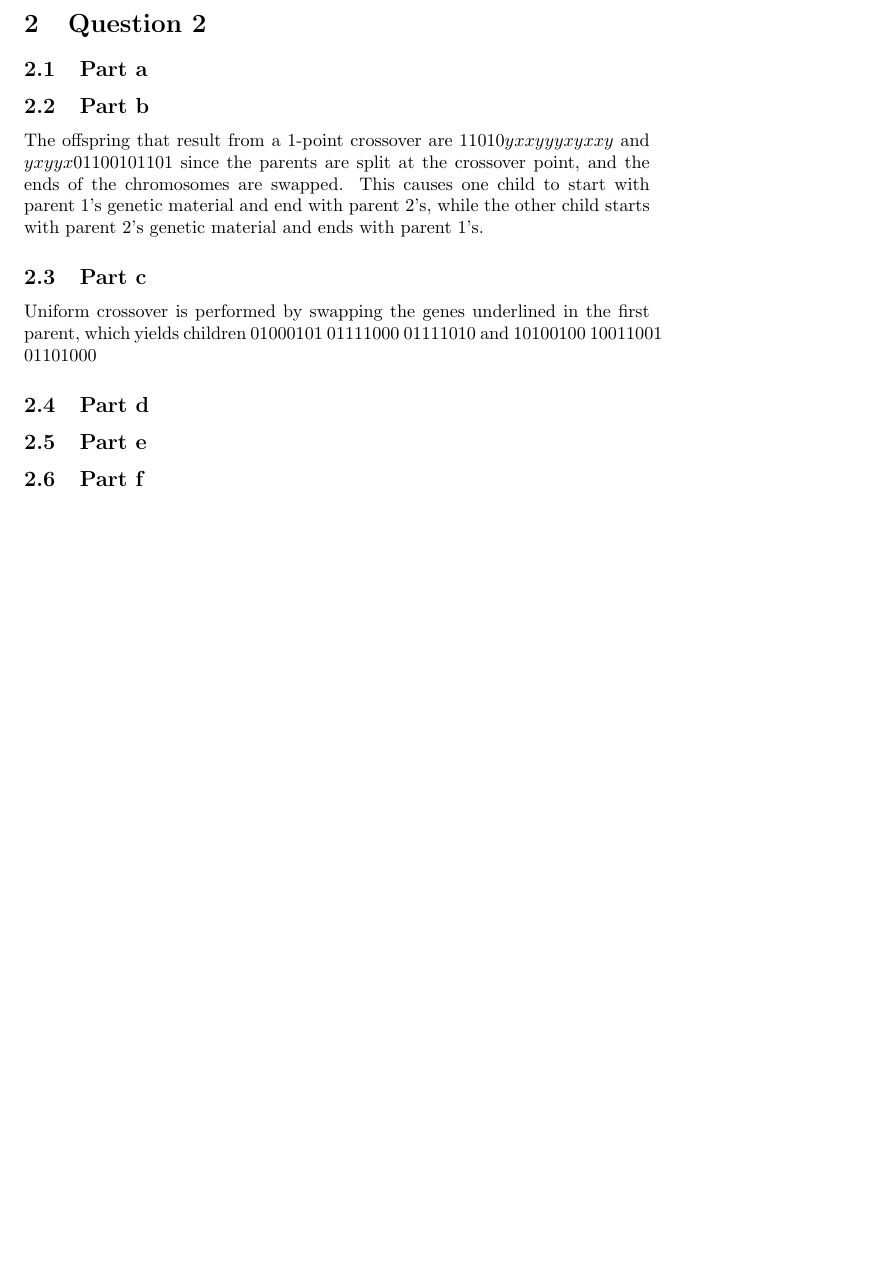
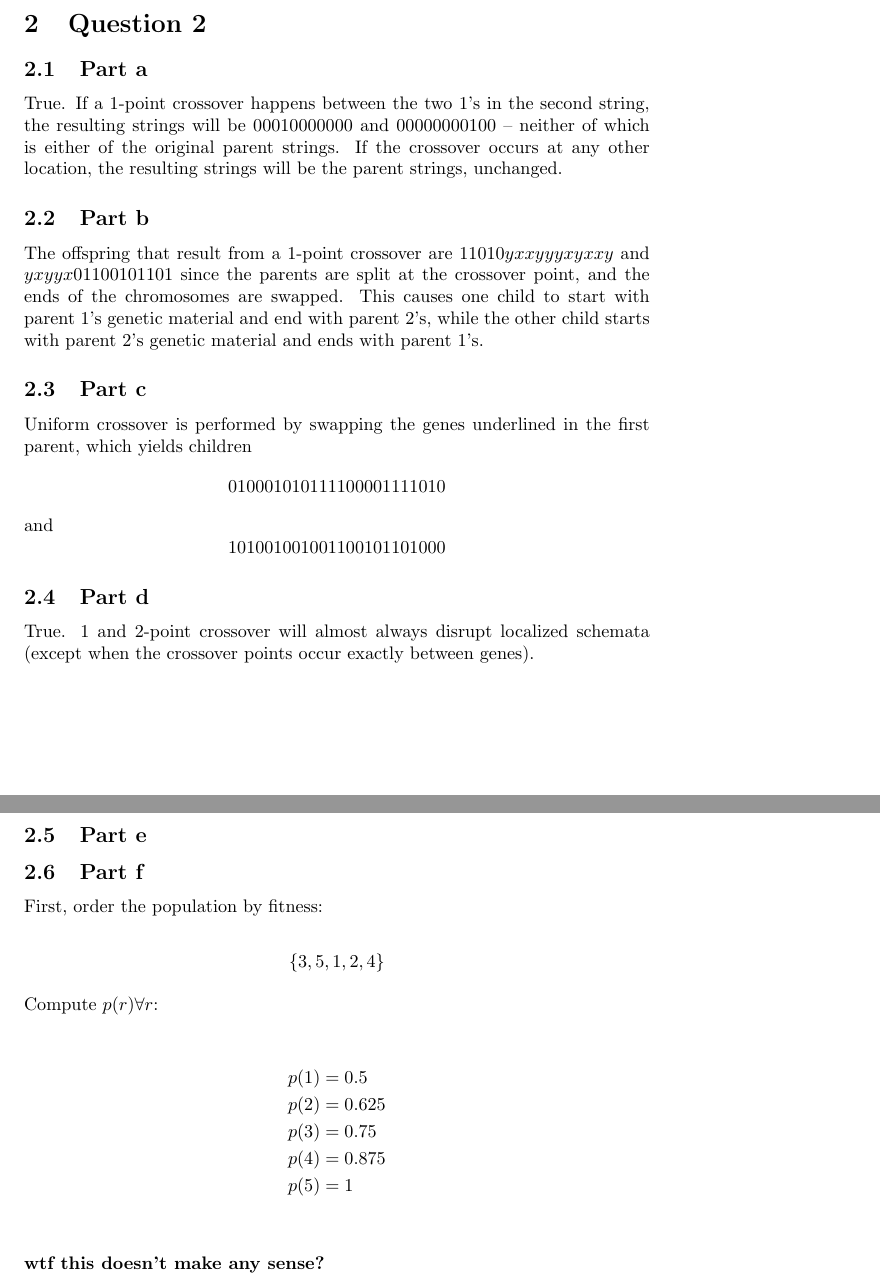
Before and after one commit to lucaswoj/ece457a, a LaTeX document (3/report.tex): part of page 3 of 3 before the commit and two parts of pages 3 and 4 of 4 after it, the two joined at a grey line, cut so that both start at the same text, the shorter picture padded with empty space. Compiled offline with pdfLaTeX.

Commit message:
Added some answers for 3

```diff
--- a/3/report.tex
+++ b/3/report.tex
@@ -84,17 +84,44 @@ Our mutation operator takes in 1 chromosome and produces 1 child. Assume a mutat
 
 \section{Question 2}
 \subsection{Part a}
+True. If a 1-point crossover happens between the two 1's in the second string,
+the resulting strings will be $00010000000$ and $00000000100$ -- neither of
+which is either of the original parent strings. If the crossover occurs at any
+other location, the resulting strings will be the parent strings, unchanged.
 
 \subsection{Part b}
-The offspring that result from a 1-point crossover are $11010yxxyyyxyxxy$ and $yxyyx01100101101$ since the parents are split at the crossover point, and the ends of the chromosomes are swapped.  This causes one child to start with parent 1's genetic material and end with parent 2's, while the other child starts with parent 2's genetic material and ends with parent 1's.
+The offspring that result from a 1-point crossover are $11010yxxyyyxyxxy$ and
+$yxyyx01100101101$ since the parents are split at the crossover point, and the
+ends of the chromosomes are swapped.  This causes one child to start with
+parent 1's genetic material and end with parent 2's, while the other child
+starts with parent 2's genetic material and ends with parent 1's.
 
 \subsection{Part c}
-Uniform crossover is performed by swapping the genes underlined in the first parent, which yields children 01000101 01111000 01111010 and 10100100 10011001 01101000
+Uniform crossover is performed by swapping the genes underlined in the first
+parent, which yields children $$01000101 01111000 01111010$$ and $$10100100
+10011001 01101000$$
 
 \subsection{Part d}
+True. 1 and 2-point crossover will almost always disrupt localized schemata
+(except when the crossover points occur exactly between genes).
 
 \subsection{Part e}
 
 \subsection{Part f}
+First, order the population by fitness:
+
+$$\{3, 5, 1, 2, 4\}$$
+
+Compute $p(r) \forall r$:
+
+\begin{align*}
+    p(1) &= 0.5 \\
+    p(2) &= 0.625 \\
+    p(3) &= 0.75 \\
+    p(4) &= 0.875 \\
+    p(5) &= 1 \\
+\end{align*}
+
+\textbf{wtf this doesn't make any sense?}
 
 \end{document}
```
